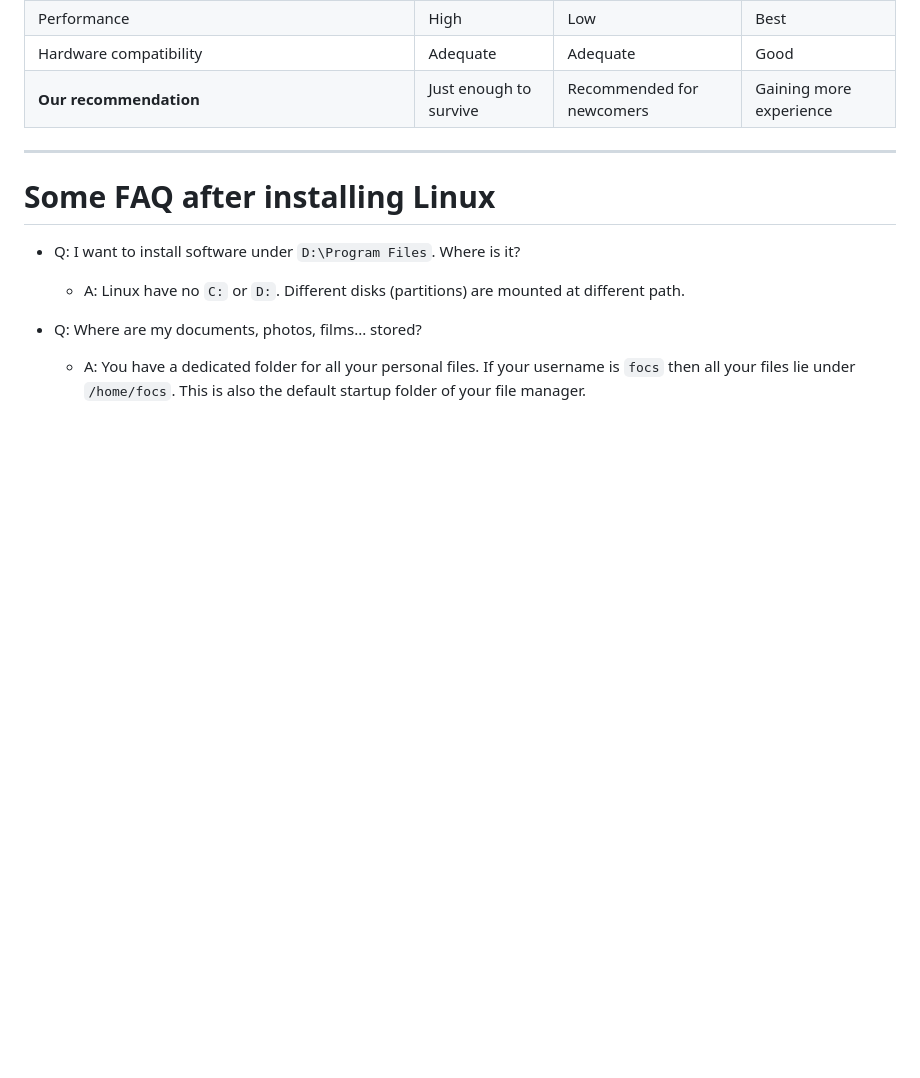
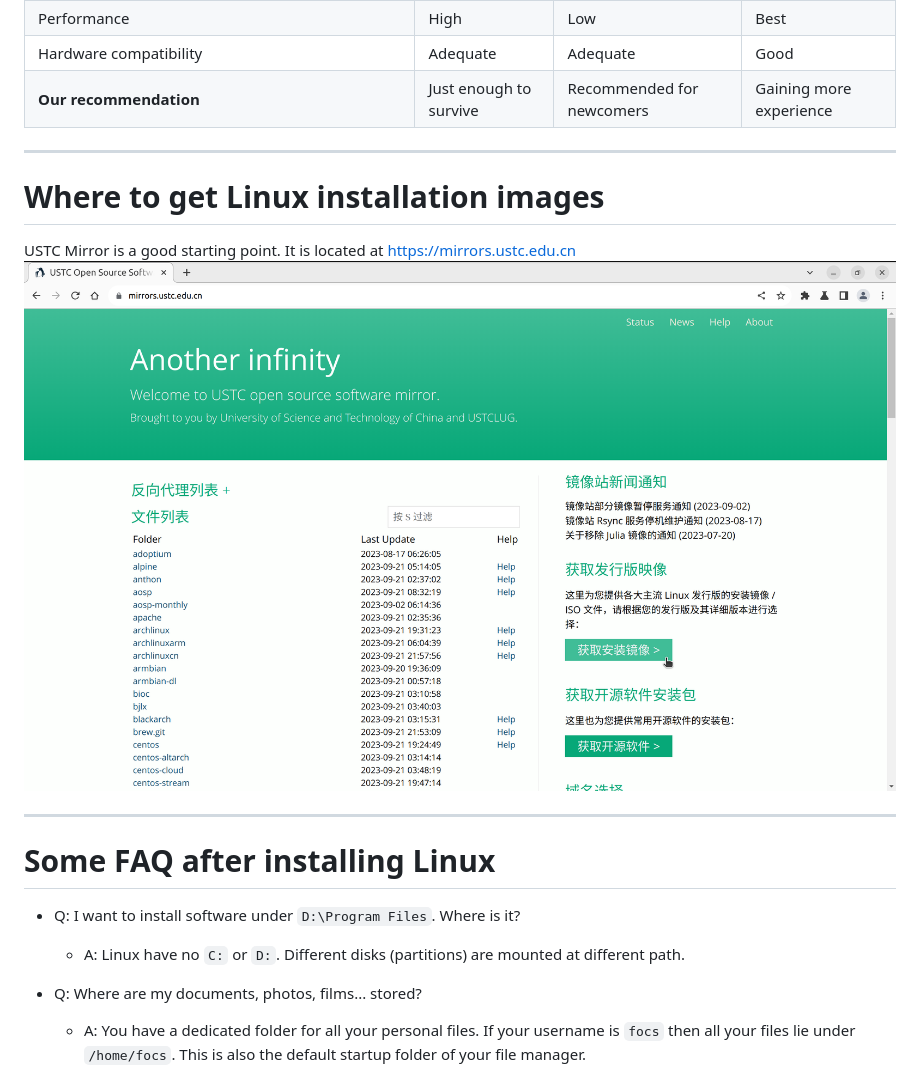
Before and after one commit to wznmickey/linuxParty, a Markdown page: slides.md, the part around the change. Drawn GitHub-style; pictures changed too: mirror.png (added); blank space fills up the shorter version.

Commit message:
add find install image instruction

```diff
--- a/slides.md
+++ b/slides.md
@@ -103,6 +103,11 @@ If you purchased your Mac after 2020, it is highly likely that your Mac features
 | **Our recommendation**                                       | Just enough to survive                         | Recommended for newcomers               | Gaining more experience |
 
 ---
+# Where to get Linux installation images
+USTC Mirror is a good starting point. It is located at https://mirrors.ustc.edu.cn
+![mirror](mirror.png)
+
+---
 
 # Some FAQ after installing Linux
 
```
